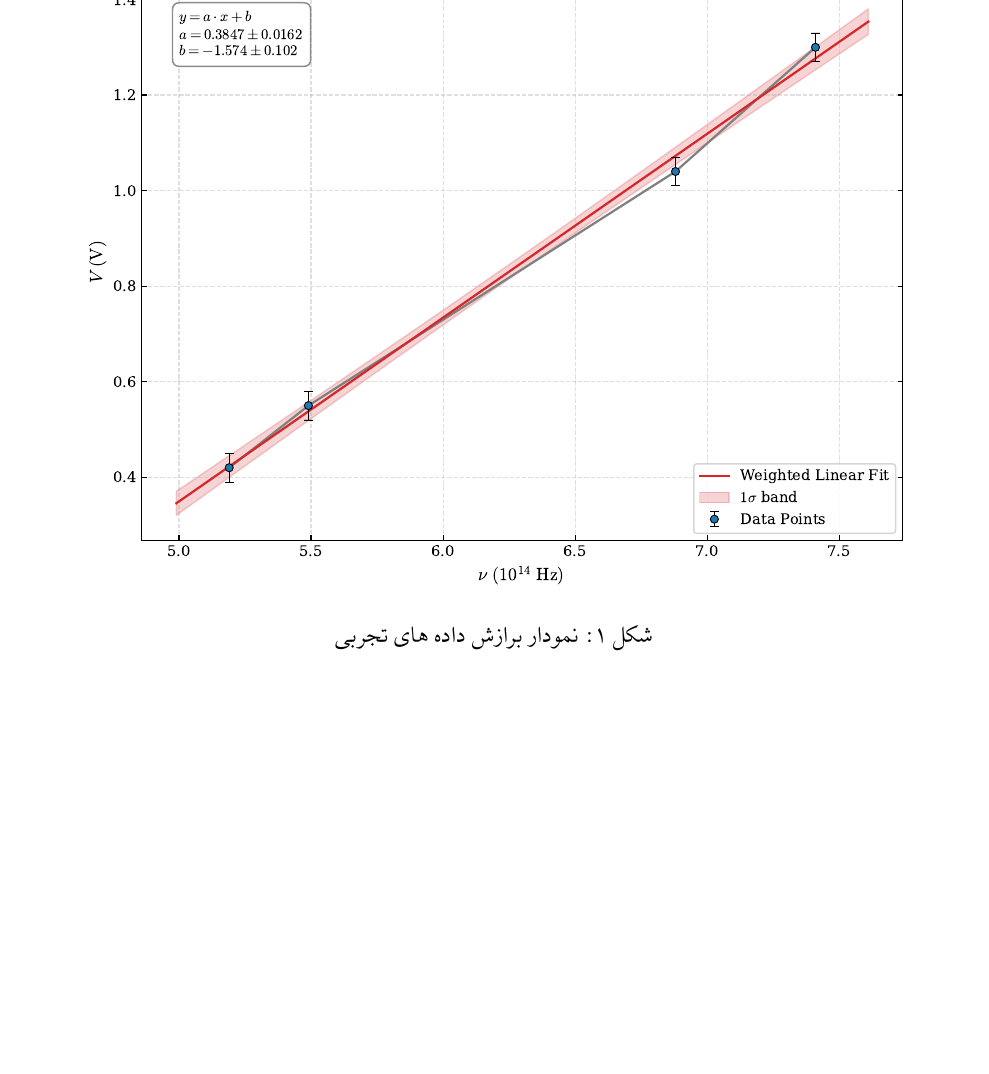
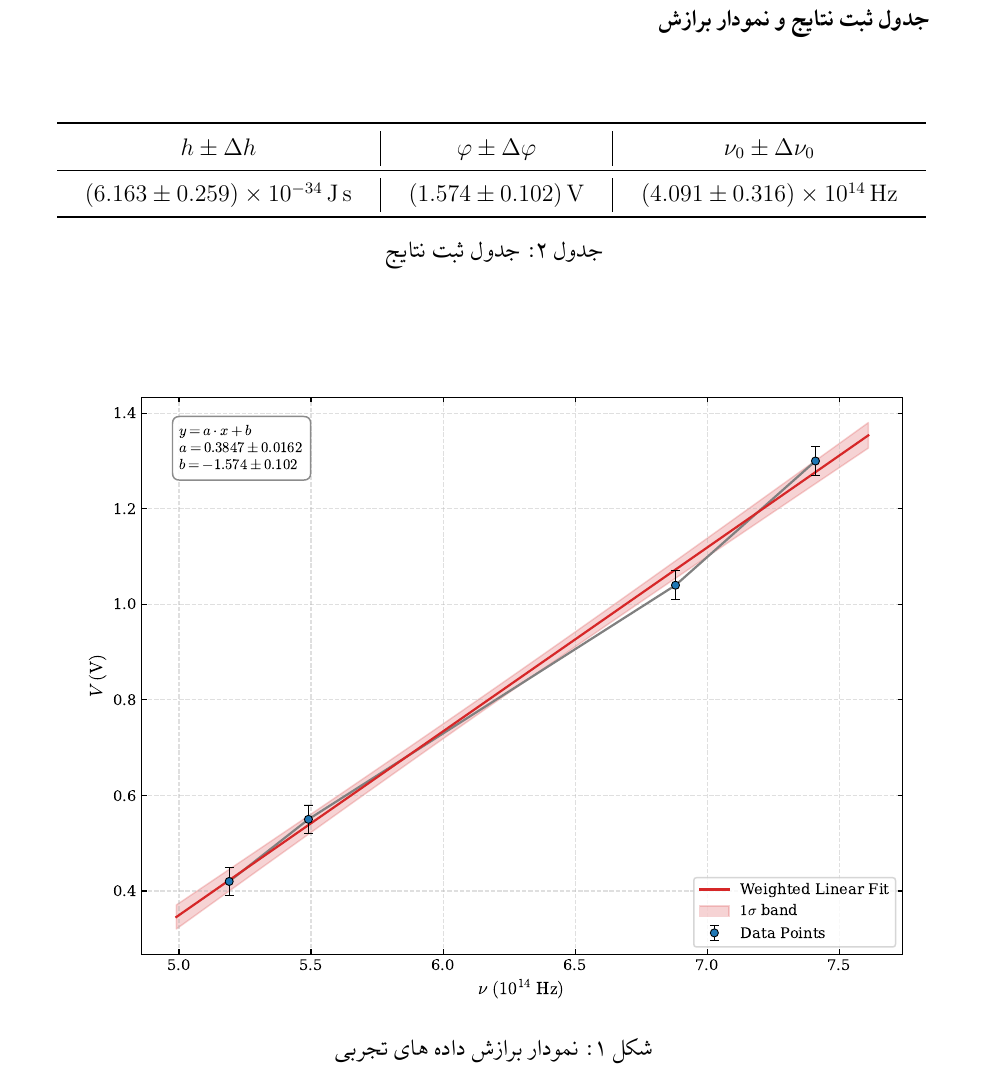
Before and after one commit to corekido/photoelectric, a LaTeX document (main.tex, which reads sections/06-results.tex): part of page 4 of 4, cut at the place of the change, the shorter picture padded with empty space. Compiled offline with XeLaTeX.

Commit message:
added results

```diff
--- a/main.tex
+++ b/main.tex
@@ -32,8 +33,3 @@
 
-\begin{figure}[!htbp]
-    \centering
-    \includegraphics[width=0.9\textwidth]{figures/photoelectric.pdf}
-    \caption{نمودار برازش داده های تجربی}
-\end{figure}
 
 \end{document}
--- /dev/null
+++ b/sections/06-results.tex
@@ -0,0 +1,26 @@
+
+\textbf{جدول ثبت نتایج و نمودار برازش}
+\vspace{1cm}
+\begin{table}[htbp]
+    \centering
+    \renewcommand{\arraystretch}{1.2}
+    \setlength{\tabcolsep}{14pt}
+    \begin{latin}
+        \begin{tabular}{c|c|c}
+            \toprule
+            \(h \pm \Delta h\)                        & \(\varphi \pm \Delta\varphi \) & \(\nu_0\pm \Delta\nu_0 \)         \\
+            \midrule
+            \qty{6.163 \pm 0.259 e-34}{\joule\second} & \qty{1.574\pm 0.102}{\volt}    & \qty{4.091 \pm 0.316 e14}{\hertz} \\
+            \bottomrule
+        \end{tabular}
+    \end{latin}
+    \caption{جدول ثبت نتایج}
+\end{table}
+
+\vspace{1cm}
+
+\begin{figure}[!htbp]
+    \centering
+    \includegraphics[width=0.9\textwidth]{figures/photoelectric.pdf}
+    \caption{نمودار برازش داده های تجربی}
+\end{figure}
```
Also changed, not shown: main.tex (1 more changed lines), 1 other file.
